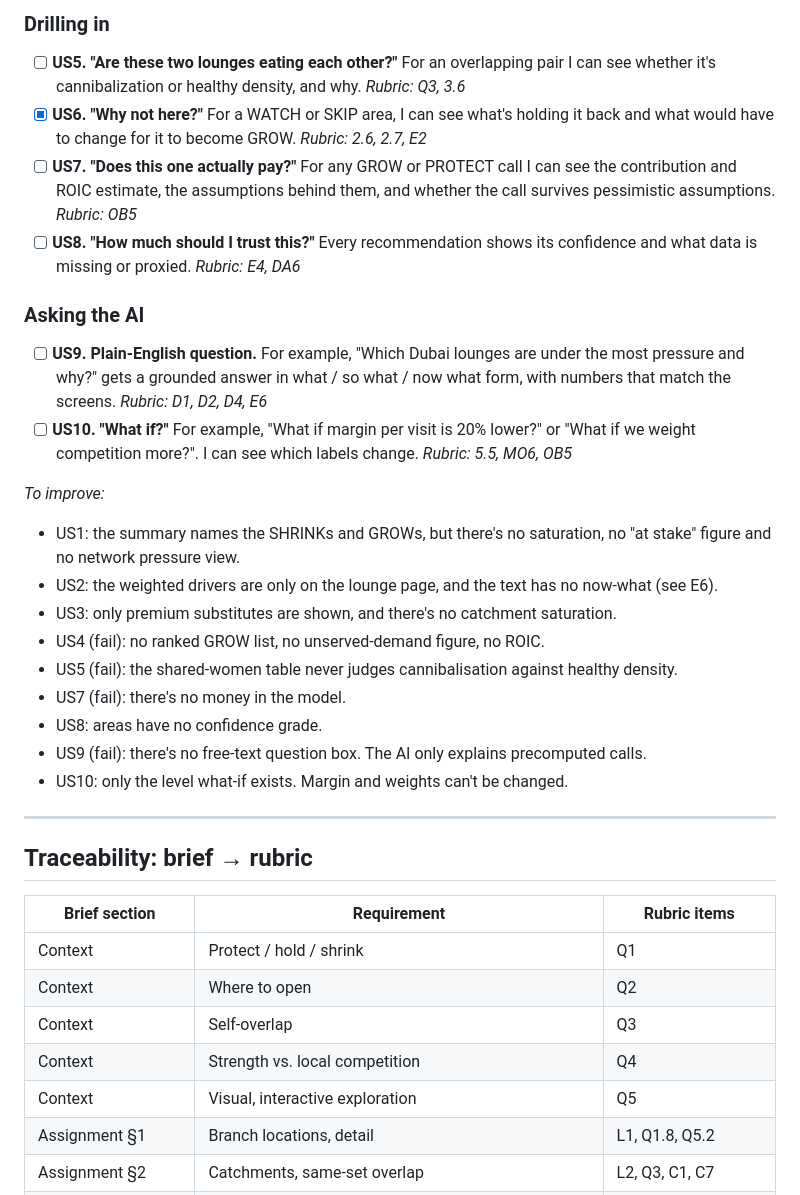
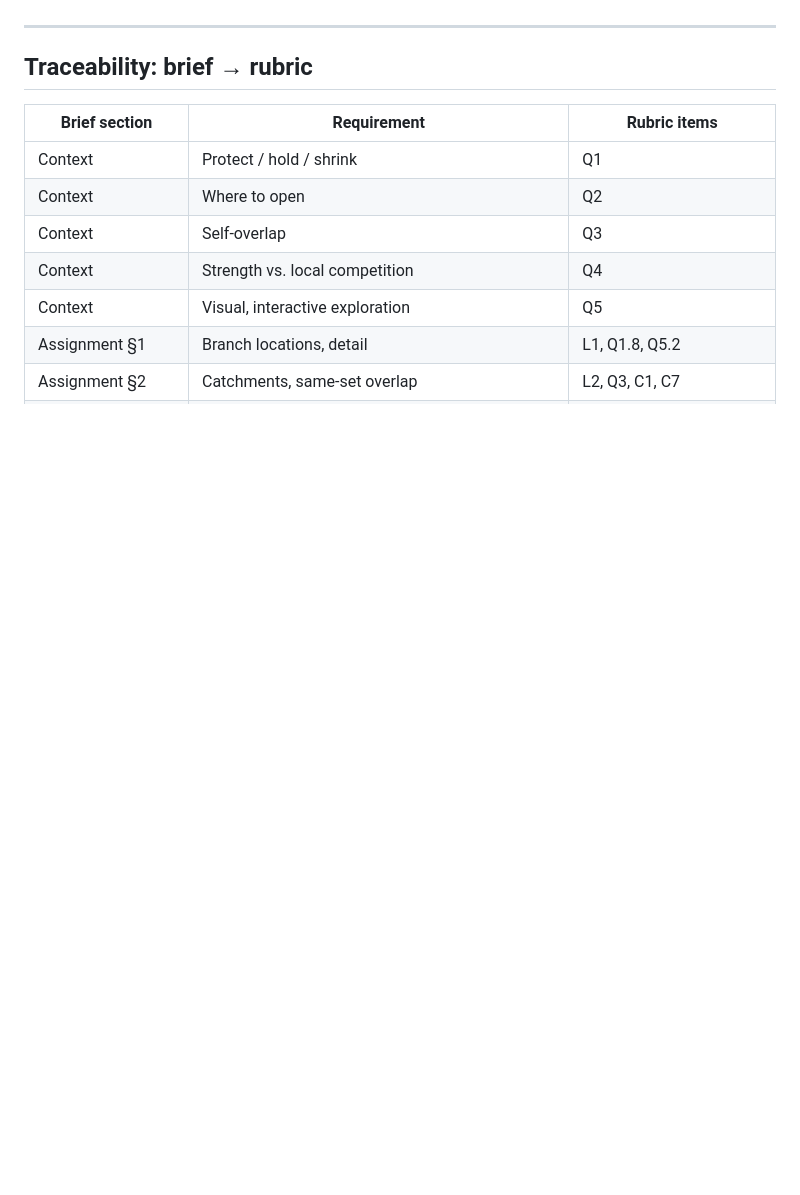
Before and after one commit to thenomadlad/2pz-ai-case-study, a Markdown page: RUBRIC.md, the part around one of its changes. GitHub-like rendering; blank space fills up the shorter version.

```diff
--- a/RUBRIC.md
+++ b/RUBRIC.md
@@ -467,26 +458,3 @@ Every audit pass starts here. Open the app as the **COO** (accountable for loung
-### Drilling in
-
-- [ ] **US5. "Are these two lounges eating each other?"** For an overlapping pair I can see whether it's cannibalization or healthy density, and why. *Rubric: Q3, 3.6*
-- [x] **US6. "Why not here?"** For a WATCH or SKIP area, I can see what's holding it back and what would have to change for it to become GROW. *Rubric: 2.6, 2.7, E2*
-- [ ] **US7. "Does this one actually pay?"** For any GROW or PROTECT call I can see the contribution and ROIC estimate, the assumptions behind them, and whether the call survives pessimistic assumptions. *Rubric: OB5*
-- [ ] **US8. "How much should I trust this?"** Every recommendation shows its confidence and what data is missing or proxied. *Rubric: E4, DA6*
-
-### Asking the AI
-
-- [ ] **US9. Plain-English question.** For example, "Which Dubai lounges are under the most pressure and why?" gets a grounded answer in what / so what / now what form, with numbers that match the screens. *Rubric: D1, D2, D4, E6*
-- [ ] **US10. "What if?"** For example, "What if margin per visit is 20% lower?" or "What if we weight competition more?". I can see which labels change. *Rubric: 5.5, MO6, OB5*
-
-*To improve:*
-
-- US1: the summary names the SHRINKs and GROWs, but there's no saturation, no "at stake" figure and no network pressure view.
-- US2: the weighted drivers are only on the lounge page, and the text has no now-what (see E6).
-- US3: only premium substitutes are shown, and there's no catchment saturation.
-- US4 (fail): no ranked GROW list, no unserved-demand figure, no ROIC.
-- US5 (fail): the shared-women table never judges cannibalisation against healthy density.
-- US7 (fail): there's no money in the model.
-- US8: areas have no confidence grade.
-- US9 (fail): there's no free-text question box. The AI only explains precomputed calls.
-- US10: only the level what-if exists. Margin and weights can't be changed.
 
 
 ---
```
Also changed, not shown: other parts of RUBRIC.md (+18 -26 lines), SANITY_CHECKS.md (added, +106 -0 lines).
